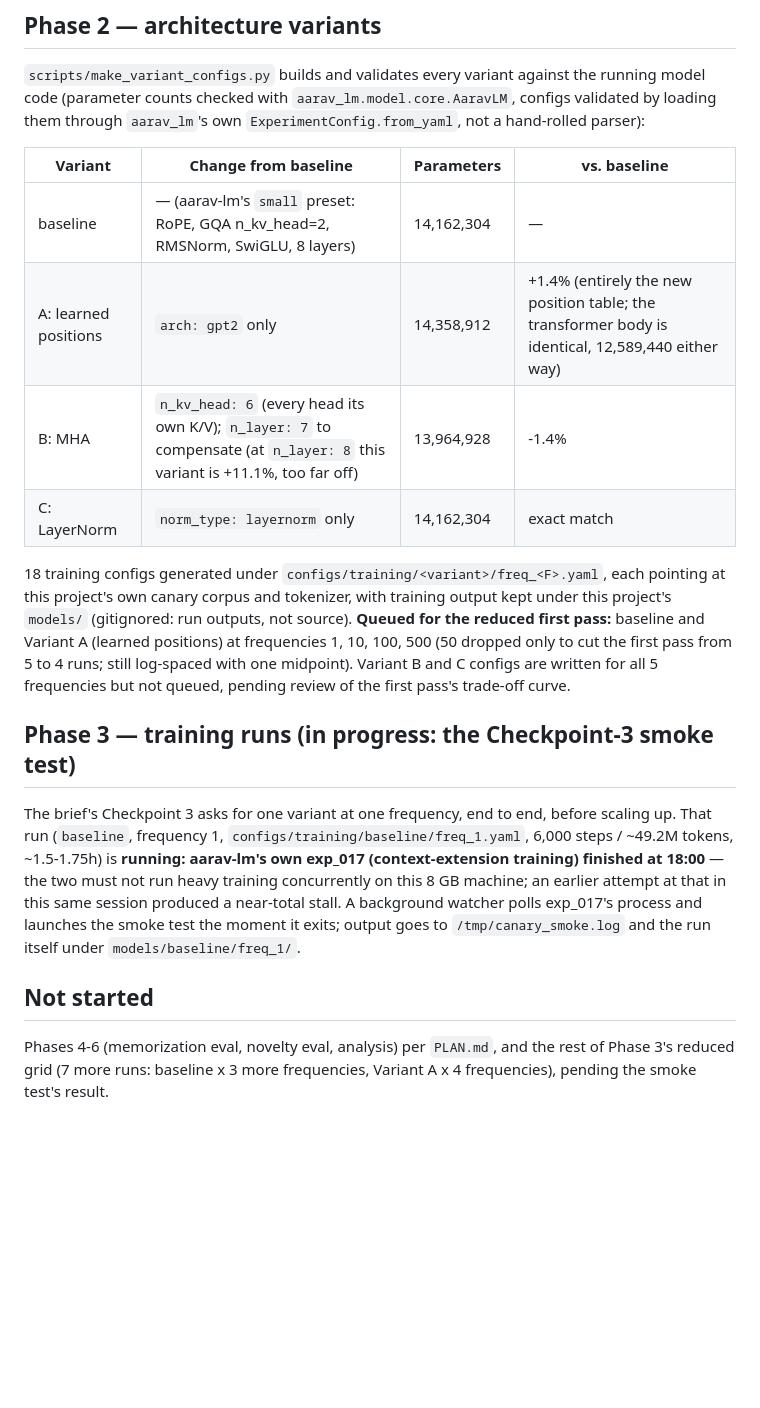
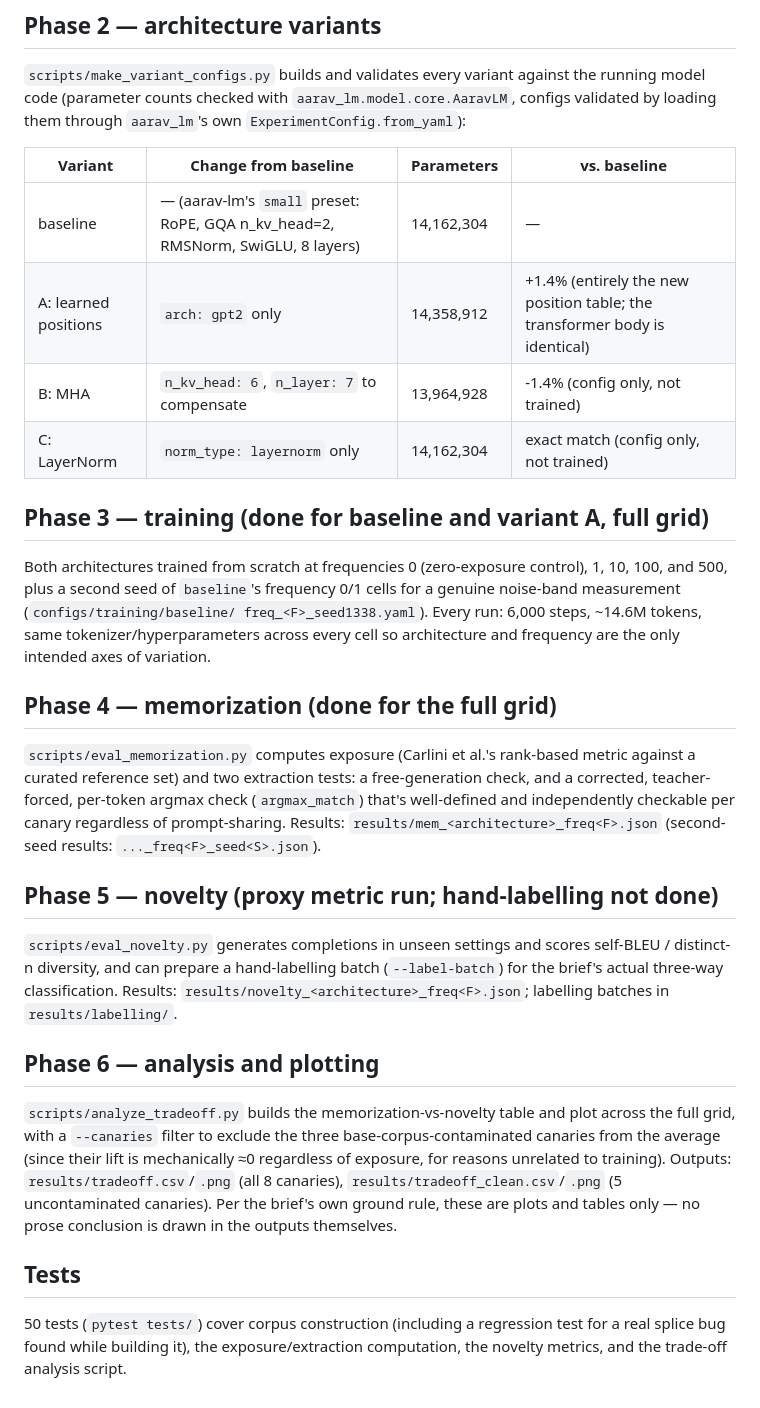
Before and after one commit to Aaravkhanal/canary-memorization-study, a Markdown page: README.md, the part around one of its changes. GitHub-like rendering; blank space fills up the shorter version.

```diff
--- a/README.md
+++ b/README.md
@@ -73,32 +69,44 @@ python scripts/prepare_canary_corpus.py --config configs/canaries.yaml --base da
 
 `scripts/make_variant_configs.py` builds and validates every variant against the running model code (parameter
 counts checked with `aarav_lm.model.core.AaravLM`, configs validated by loading them through `aarav_lm`'s own
-`ExperimentConfig.from_yaml`, not a hand-rolled parser):
+`ExperimentConfig.from_yaml`):
 
 | Variant | Change from baseline | Parameters | vs. baseline |
 |---|---|---|---|
 | baseline | — (aarav-lm's `small` preset: RoPE, GQA n_kv_head=2, RMSNorm, SwiGLU, 8 layers) | 14,162,304 | — |
-| A: learned positions | `arch: gpt2` only | 14,358,912 | +1.4% (entirely the new position table; the transformer body is identical, 12,589,440 either way) |
-| B: MHA | `n_kv_head: 6` (every head its own K/V); `n_layer: 7` to compensate (at `n_layer: 8` this variant is +11.1%, too far off) | 13,964,928 | -1.4% |
-| C: LayerNorm | `norm_type: layernorm` only | 14,162,304 | exact match |
+| A: learned positions | `arch: gpt2` only | 14,358,912 | +1.4% (entirely the new position table; the transformer body is identical) |
+| B: MHA | `n_kv_head: 6`, `n_layer: 7` to compensate | 13,964,928 | -1.4% (config only, not trained) |
+| C: LayerNorm | `norm_type: layernorm` only | 14,162,304 | exact match (config only, not trained) |
 
-18 training configs generated under `configs/training/<variant>/freq_<F>.yaml`, each pointing at this project's
-own canary corpus and tokenizer, with training output kept under this project's `models/` (gitignored: run
-outputs, not source). **Queued for the reduced first pass:** baseline and Variant A (learned positions) at
-frequencies 1, 10, 100, 500 (50 dropped only to cut the first pass from 5 to 4 runs; still log-spaced with one
-midpoint). Variant B and C configs are written for all 5 frequencies but not queued, pending review of the first
-pass's trade-off curve.
+## Phase 3 — training (done for baseline and variant A, full grid)
 
-## Phase 3 — training runs (in progress: the Checkpoint-3 smoke test)
+Both architectures trained from scratch at frequencies 0 (zero-exposure control), 1, 10, 100, and 500, plus a
+second seed of `baseline`'s frequency 0/1 cells for a genuine noise-band measurement (`configs/training/baseline/
+freq_<F>_seed1338.yaml`). Every run: 6,000 steps, ~14.6M tokens, same tokenizer/hyperparameters across every cell
+so architecture and frequency are the only intended axes of variation.
 
-The brief's Checkpoint 3 asks for one variant at one frequency, end to end, before scaling up. That run
-(`baseline`, frequency 1, `configs/training/baseline/freq_1.yaml`, 6,000 steps / ~49.2M tokens, ~1.5-1.75h) is
-**running: aarav-lm's own exp_017 (context-extension training) finished at 18:00** — the two
-must not run heavy training concurrently on this 8 GB machine; an earlier attempt at that in this same session
-produced a near-total stall. A background watcher polls exp_017's process and launches the smoke test the moment
-it exits; output goes to `/tmp/canary_smoke.log` and the run itself under `models/baseline/freq_1/`.
+## Phase 4 — memorization (done for the full grid)
 
-## Not started
+`scripts/eval_memorization.py` computes exposure (Carlini et al.'s rank-based metric against a curated reference
+set) and two extraction tests: a free-generation check, and a corrected, teacher-forced, per-token argmax check
+(`argmax_match`) that's well-defined and independently checkable per canary regardless of prompt-sharing. Results:
+`results/mem_<architecture>_freq<F>.json` (second-seed results: `..._freq<F>_seed<S>.json`).
 
-Phases 4-6 (memorization eval, novelty eval, analysis) per `PLAN.md`, and the rest of Phase 3's reduced grid
-(7 more runs: baseline x 3 more frequencies, Variant A x 4 frequencies), pending the smoke test's result.
+## Phase 5 — novelty (proxy metric run; hand-labelling not done)
+
+`scripts/eval_novelty.py` generates completions in unseen settings and scores self-BLEU / distinct-n diversity,
+and can prepare a hand-labelling batch (`--label-batch`) for the brief's actual three-way classification. Results:
+`results/novelty_<architecture>_freq<F>.json`; labelling batches in `results/labelling/`.
+
+## Phase 6 — analysis and plotting
+
+`scripts/analyze_tradeoff.py` builds the memorization-vs-novelty table and plot across the full grid, with a
+`--canaries` filter to exclude the three base-corpus-contaminated canaries from the average (since their lift is
+mechanically ≈0 regardless of exposure, for reasons unrelated to training). Outputs: `results/tradeoff.csv`/`.png`
+(all 8 canaries), `results/tradeoff_clean.csv`/`.png` (5 uncontaminated canaries). Per the brief's own ground rule,
+these are plots and tables only — no prose conclusion is drawn in the outputs themselves.
+
+## Tests
+
+50 tests (`pytest tests/`) cover corpus construction (including a regression test for a real splice bug found
+while building it), the exposure/extraction computation, the novelty metrics, and the trade-off analysis script.
```
Also changed, not shown: other parts of README.md (+49 -53 lines).
